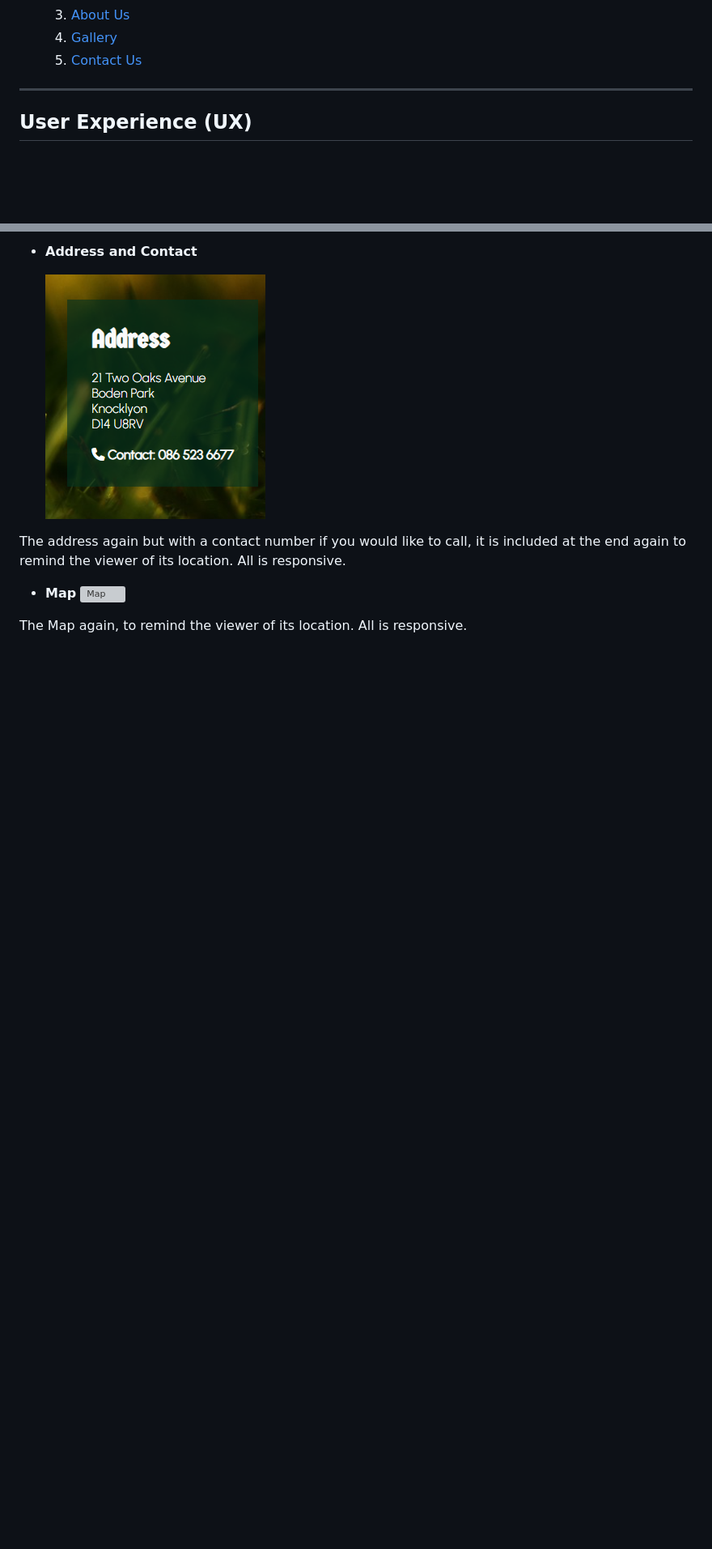
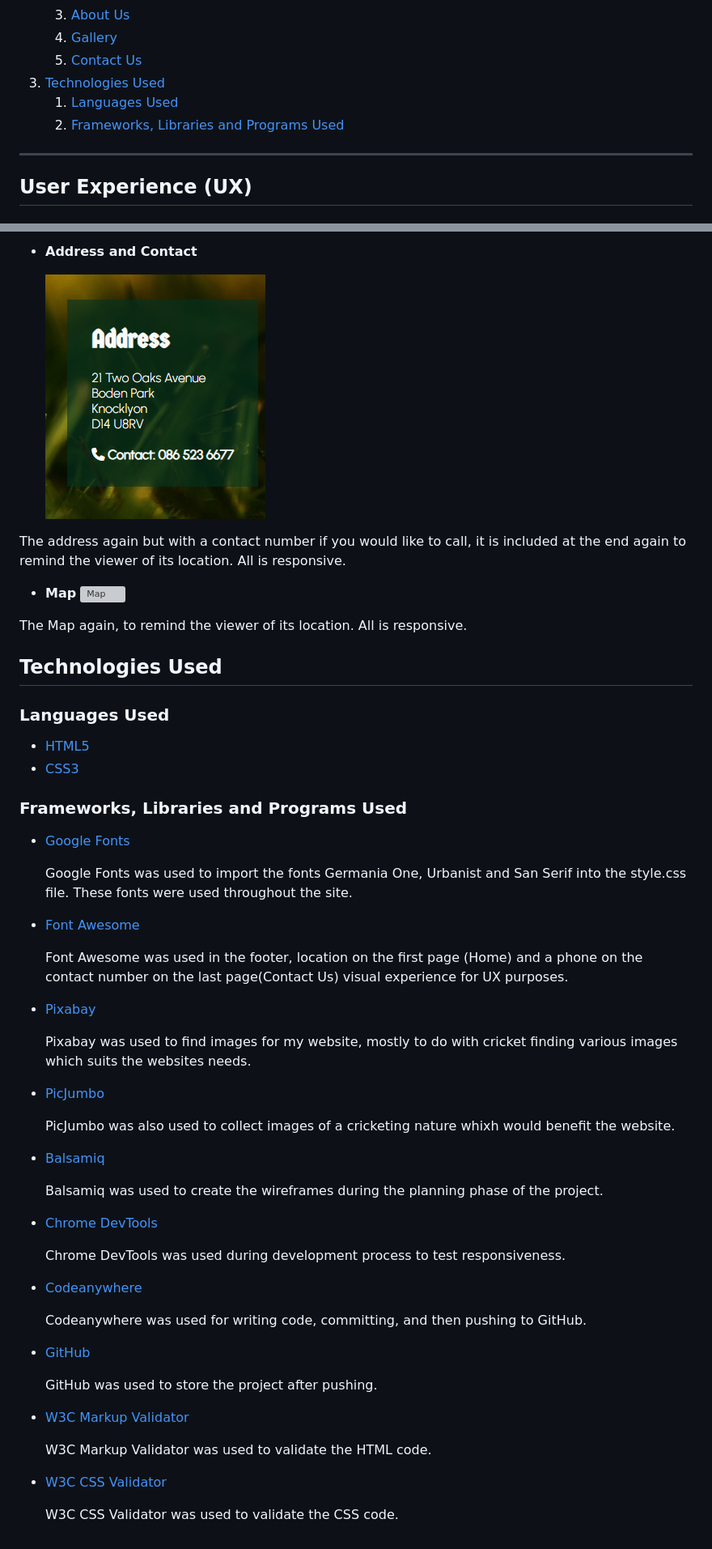
Before and after one commit to SerJosh/oaks-taverners-cricket-club, a Markdown page: README.md, 2 parts joined by grey strips. Shown at 81% size. Drawn GitHub-style; blank space fills up the shorter version; grey boxes are pictures that could not be loaded.

Commit message:
Add Technologies used to Doc: README.md file

```diff
--- a/README.md
+++ b/README.md
@@ -20,6 +20,9 @@ Visit the deployed website [here](https://serjosh.github.io/oaks-taverners-crick
    3. [About Us](#about-us)
    4. [Gallery](#gallery)
    5. [Contact Us](#contact-us)
+3. [Technologies Used](#technologies-used)
+   1. [Languages Used](#languages-used)
+   2. [Frameworks, Libraries and Programs Used](#frameworks-libraries-and-programs-used)
 
 ---
 
@@ -150,3 +154,52 @@ The address again but with a contact number if you would like to call, it is inc
   ![Map](documentation/map.png)
 
 The Map again, to remind the viewer of its location. All is responsive.
+
+## Technologies Used
+
+### Languages Used
+
+- [HTML5](https://en.wikipedia.org/wiki/HTML5)
+- [CSS3](https://en.wikipedia.org/wiki/CSS)
+
+### Frameworks, Libraries and Programs Used
+
+- [Google Fonts](https://fonts.google.com/)
+
+  Google Fonts was used to import the fonts Germania One, Urbanist and San Serif into the style.css file. These fonts were used throughout the site.
+
+- [Font Awesome](https://fontawesome.com/)
+
+  Font Awesome was used in the footer, location on the first page (Home) and a phone on the contact number on the last page(Contact Us) visual experience for UX purposes.
+
+* [Pixabay](https://pixabay.com/)
+
+  Pixabay was used to find images for my website, mostly to do with cricket finding various images which suits the websites needs.
+
+* [PicJumbo](https://picjumbo.com/)
+
+  PicJumbo was also used to collect images of a cricketing nature whixh would benefit the website.
+
+* [Balsamiq](https://balsamiq.com/)
+
+  Balsamiq was used to create the wireframes during the planning phase of the project.
+
+* [Chrome DevTools](https://developer.chrome.com/docs/devtools/)
+
+  Chrome DevTools was used during development process to test responsiveness.
+
+* [Codeanywhere](https://app.codeanywhere.com/)
+
+  Codeanywhere was used for writing code, committing, and then pushing to GitHub.
+
+* [GitHub](https://github.com/)
+
+  GitHub was used to store the project after pushing.
+
+* [W3C Markup Validator](https://validator.w3.org/)
+
+  W3C Markup Validator was used to validate the HTML code.
+
+* [W3C CSS Validator](https://jigsaw.w3.org/css-validator/)
+
+  W3C CSS Validator was used to validate the CSS code.
```
Also changed, not shown: other parts of README.md (+1 -0 lines).
